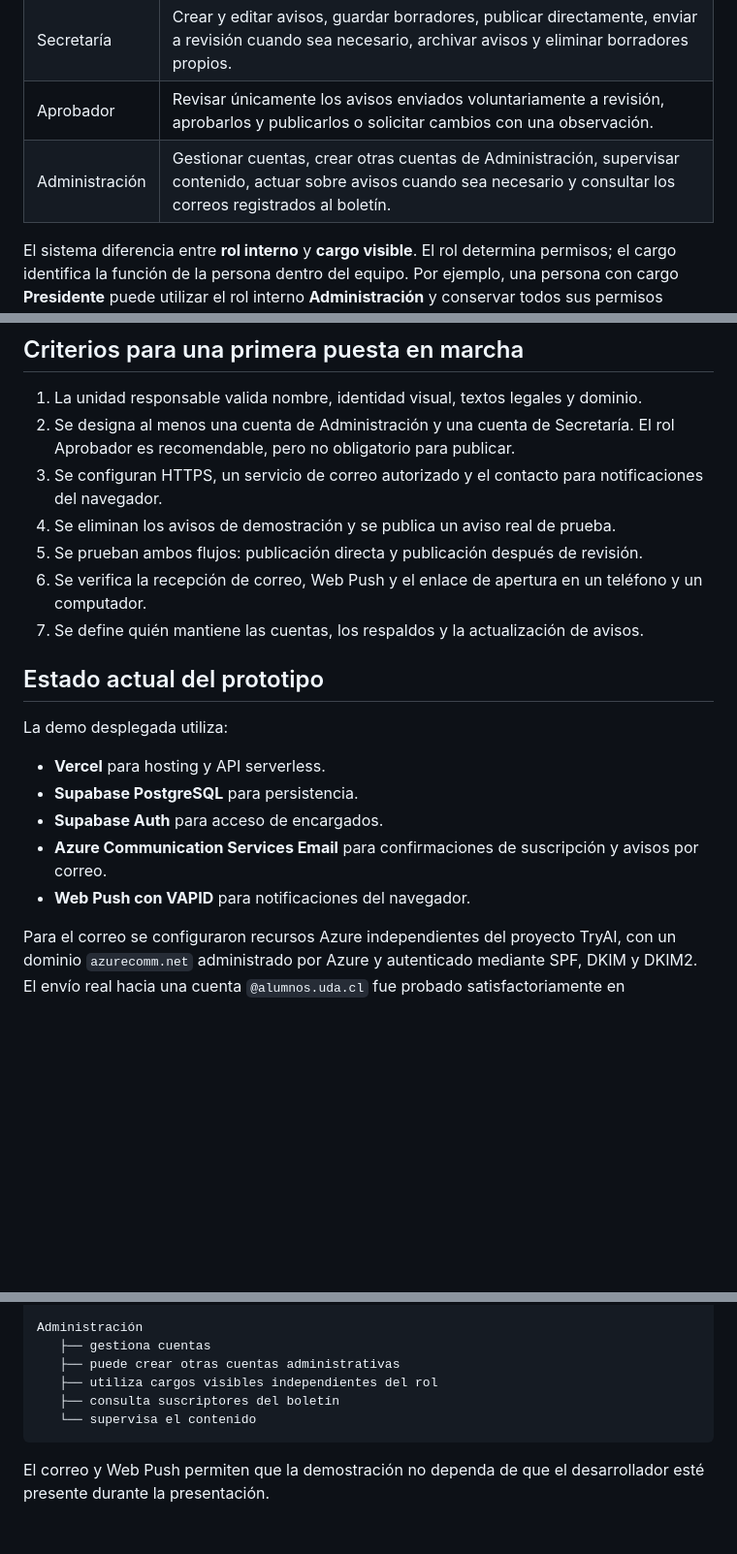
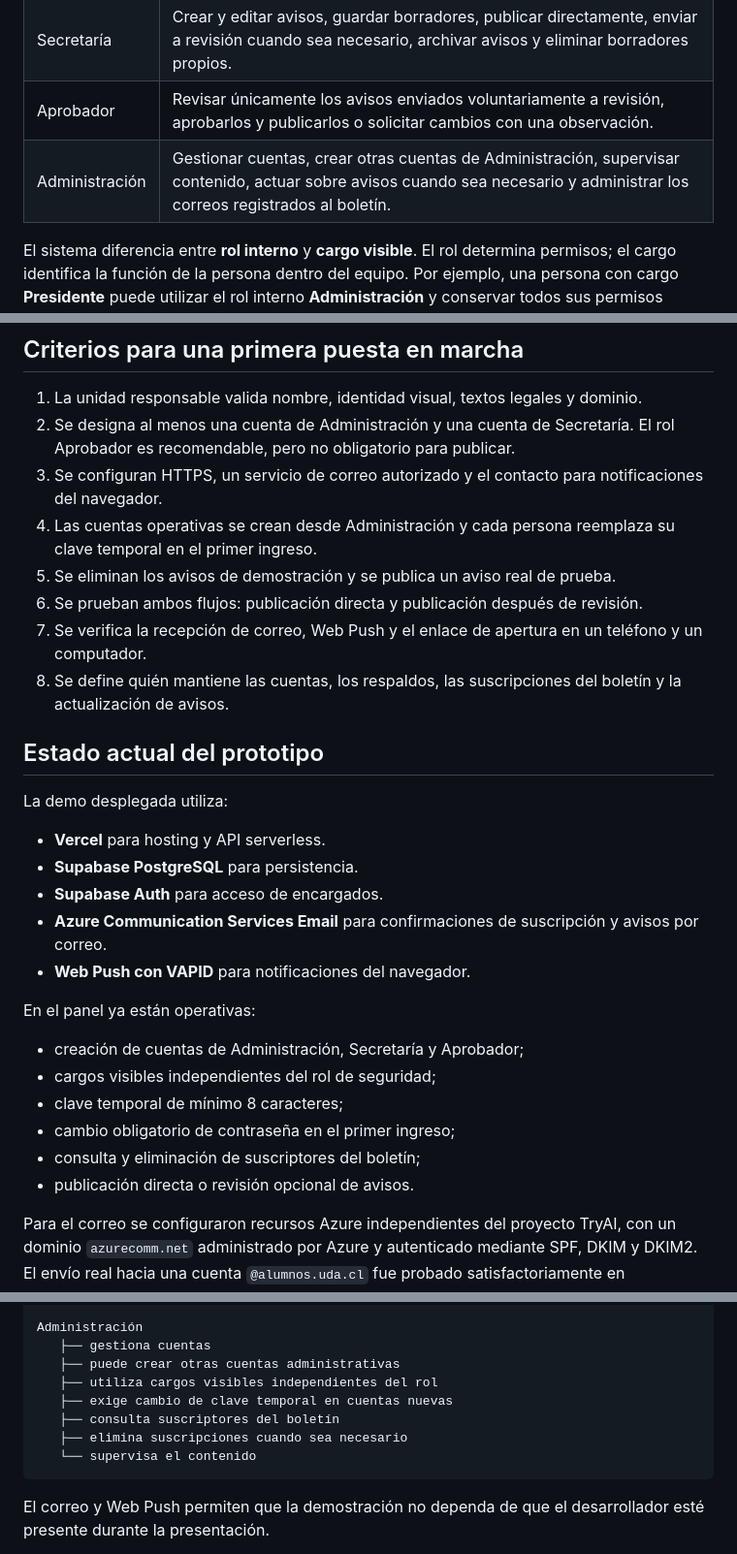
Before and after one commit to Ad0niz/portal-informativo-uda, a Markdown page: PROYECTO.md, 3 parts joined by grey strips. Shown at 97% size. Drawn GitHub-style; blank space fills up the shorter version.

Commit message:
docs: actualizar proyecto con seguridad de cuentas y boletin

````diff
--- a/PROYECTO.md
+++ b/PROYECTO.md
@@ -11,7 +11,7 @@ Reemplazar el flujo de consulta del blog actual por un portal de avisos académi
 | Estudiante | Buscar, filtrar, leer, compartir y suscribirse por tema. |
 | Secretaría | Crear y editar avisos, guardar borradores, publicar directamente, enviar a revisión cuando sea necesario, archivar avisos y eliminar borradores propios. |
 | Aprobador | Revisar únicamente los avisos enviados voluntariamente a revisión, aprobarlos y publicarlos o solicitar cambios con una observación. |
-| Administración | Gestionar cuentas, crear otras cuentas de Administración, supervisar contenido, actuar sobre avisos cuando sea necesario y consultar los correos registrados al boletín. |
+| Administración | Gestionar cuentas, crear otras cuentas de Administración, supervisar contenido, actuar sobre avisos cuando sea necesario y administrar los correos registrados al boletín. |
 
 El sistema diferencia entre **rol interno** y **cargo visible**. El rol determina permisos; el cargo identifica la función de la persona dentro del equipo. Por ejemplo, una persona con cargo **Presidente** puede utilizar el rol interno **Administración** y conservar todos sus permisos administrativos.
 
@@ -73,10 +91,11 @@ Para una eventual implementación institucional, el remitente administrado por A
 1. La unidad responsable valida nombre, identidad visual, textos legales y dominio.
 2. Se designa al menos una cuenta de Administración y una cuenta de Secretaría. El rol Aprobador es recomendable, pero no obligatorio para publicar.
 3. Se configuran HTTPS, un servicio de correo autorizado y el contacto para notificaciones del navegador.
-4. Se eliminan los avisos de demostración y se publica un aviso real de prueba.
-5. Se prueban ambos flujos: publicación directa y publicación después de revisión.
-6. Se verifica la recepción de correo, Web Push y el enlace de apertura en un teléfono y un computador.
-7. Se define quién mantiene las cuentas, los respaldos y la actualización de avisos.
+4. Las cuentas operativas se crean desde Administración y cada persona reemplaza su clave temporal en el primer ingreso.
+5. Se eliminan los avisos de demostración y se publica un aviso real de prueba.
+6. Se prueban ambos flujos: publicación directa y publicación después de revisión.
+7. Se verifica la recepción de correo, Web Push y el enlace de apertura en un teléfono y un computador.
+8. Se define quién mantiene las cuentas, los respaldos, las suscripciones del boletín y la actualización de avisos.
 
 ## Estado actual del prototipo
 
@@ -87,6 +106,15 @@ La demo desplegada utiliza:
 - **Supabase Auth** para acceso de encargados.
 - **Azure Communication Services Email** para confirmaciones de suscripción y avisos por correo.
 - **Web Push con VAPID** para notificaciones del navegador.
+
+En el panel ya están operativas:
+
+- creación de cuentas de Administración, Secretaría y Aprobador;
+- cargos visibles independientes del rol de seguridad;
+- clave temporal de mínimo 8 caracteres;
+- cambio obligatorio de contraseña en el primer ingreso;
+- consulta y eliminación de suscriptores del boletín;
+- publicación directa o revisión opcional de avisos.
 
 Para el correo se configuraron recursos Azure independientes del proyecto TryAI, con un dominio `azurecomm.net` administrado por Azure y autenticado mediante SPF, DKIM y DKIM2. El envío real hacia una cuenta `@alumnos.uda.cl` fue probado satisfactoriamente en producción.
 
@@ -117,7 +145,9 @@ Administración
    ├── gestiona cuentas
    ├── puede crear otras cuentas administrativas
    ├── utiliza cargos visibles independientes del rol
+   ├── exige cambio de clave temporal en cuentas nuevas
    ├── consulta suscriptores del boletín
+   ├── elimina suscripciones cuando sea necesario
    └── supervisa el contenido
 ```
 
````
Also changed, not shown: other parts of PROYECTO.md (+19 -1 lines).
